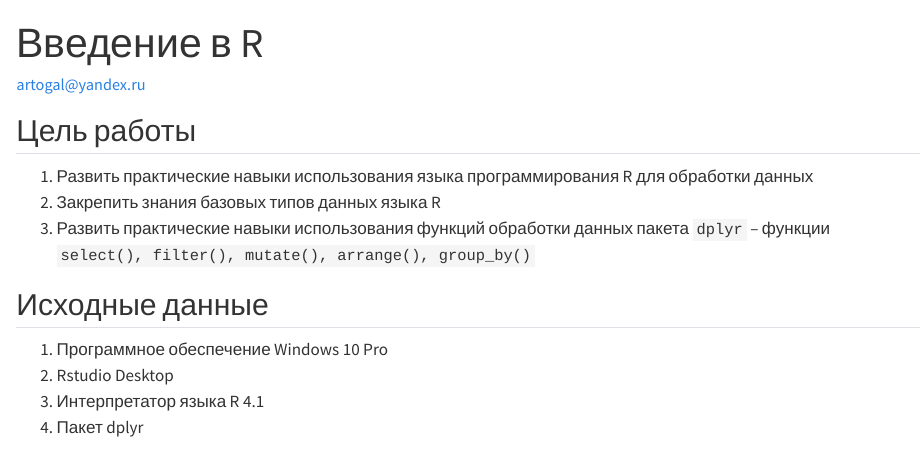
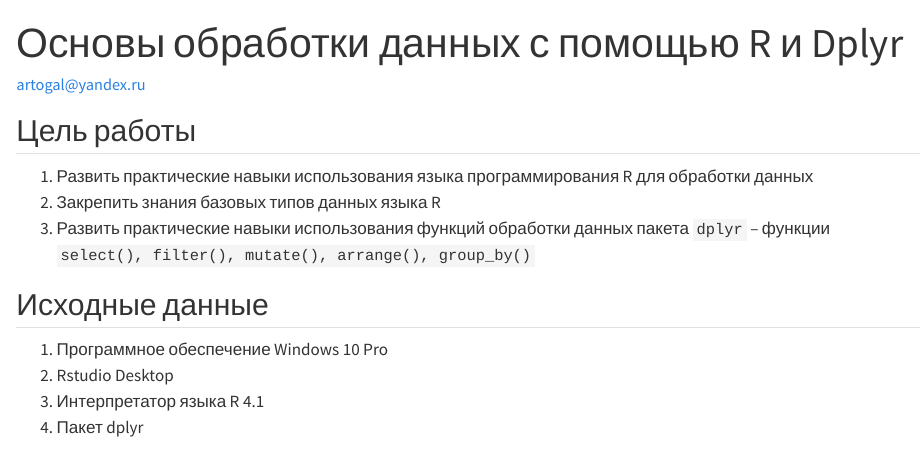
Before and after one commit to hutskerloch/Threat-Hunting, a Quarto document (lab2/lab2.qmd): the page in a window 1100 px wide, from its top. Rendered offline with R 4.5, knitr and Pandoc in place of Quarto, with nearby package versions; drawn as R Markdown's standard HTML page in place of the format the file asks for.

Commit message:
Минорные правки

```diff
--- a/lab2/lab2.qmd
+++ b/lab2/lab2.qmd
@@ -1,5 +1,5 @@
 ---
-title: "Введение в R"
+title: "Основы обработки данных с помощью R и Dplyr"
 author: "artogal@yandex.ru"
 format:
   md:
```
Also changed, not shown: lab2/README.md.
